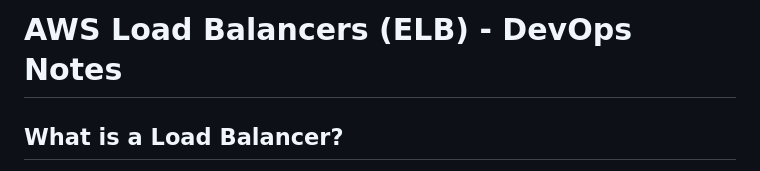
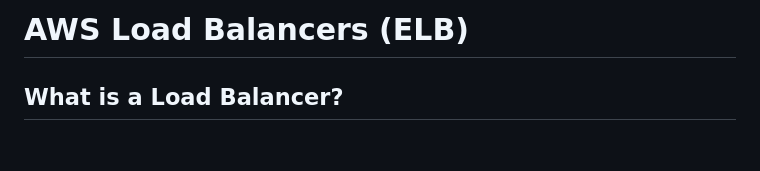
Before and after one commit to sowmyasree33/AWS, a Markdown page: DAY-16/README.md, the part around the change. Rendered like a GitHub page; blank space fills up the shorter version.

```diff
--- a/DAY-16/README.md
+++ b/DAY-16/README.md
@@ -1,4 +1,4 @@
-# AWS Load Balancers (ELB) - DevOps Notes
+# AWS Load Balancers (ELB)
 
 ## What is a Load Balancer?
 
```
